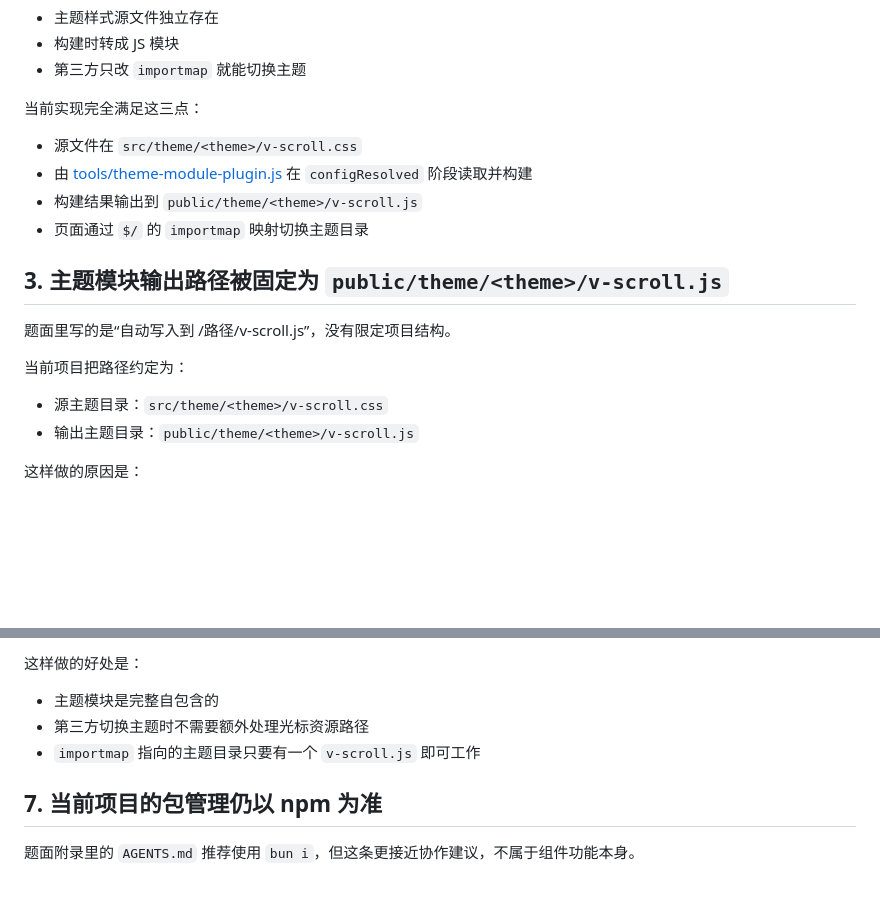
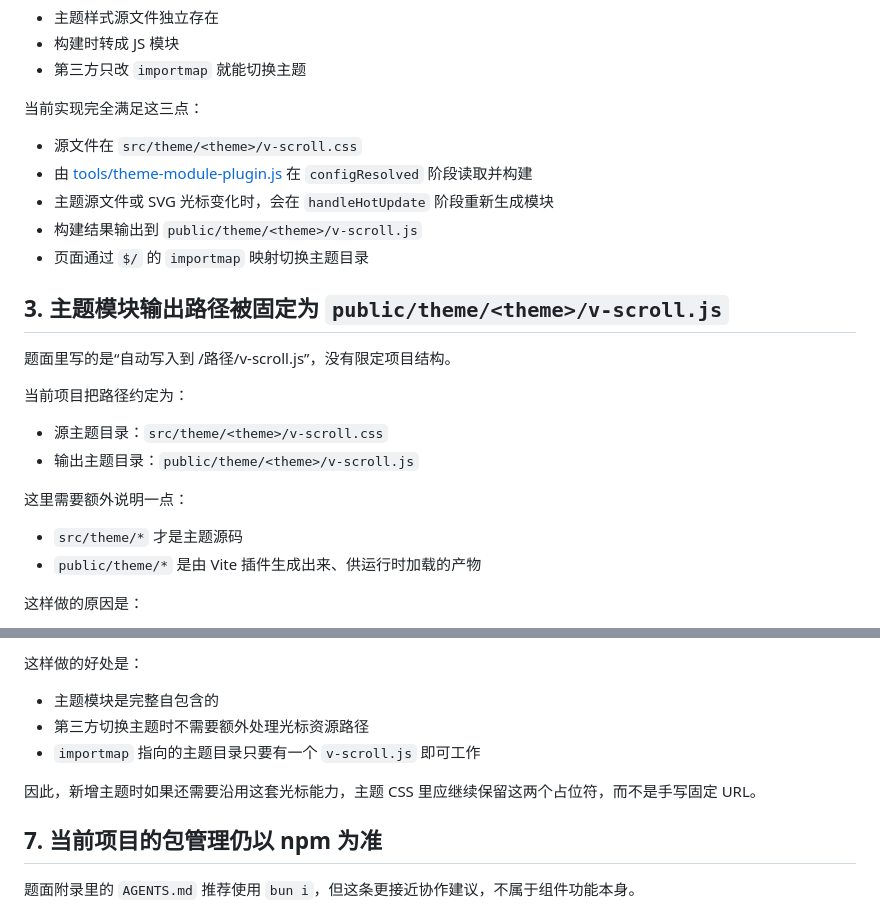
Before and after one commit to Msekoo/v-scroll, a Markdown page: docs/requirement-supplement.md, 2 parts joined by grey strips. Drawn GitHub-style; blank space fills up the shorter version.

```diff
--- a/docs/requirement-supplement.md
+++ b/docs/requirement-supplement.md
@@ -37,6 +37,7 @@ const { default: css_text } = await import(/* @vite-ignore */ THEME_IMPORT_PATH)
 
 - 源文件在 `src/theme/<theme>/v-scroll.css`
 - 由 [tools/theme-module-plugin.js](/Users/mokz/work-bentch/v-scroll/tools/theme-module-plugin.js) 在 `configResolved` 阶段读取并构建
+- 主题源文件或 SVG 光标变化时，会在 `handleHotUpdate` 阶段重新生成模块
 - 构建结果输出到 `public/theme/<theme>/v-scroll.js`
 - 页面通过 `$/` 的 `importmap` 映射切换主题目录
 
@@ -48,6 +49,11 @@ const { default: css_text } = await import(/* @vite-ignore */ THEME_IMPORT_PATH)
 
 - 源主题目录：`src/theme/<theme>/v-scroll.css`
 - 输出主题目录：`public/theme/<theme>/v-scroll.js`
+
+这里需要额外说明一点：
+
+- `src/theme/*` 才是主题源码
+- `public/theme/*` 是由 Vite 插件生成出来、供运行时加载的产物
 
 这样做的原因是：
 
@@ -107,6 +113,8 @@ v-scroll[dragging]::part(bar) { ... }
 - 第三方切换主题时不需要额外处理光标资源路径
 - `importmap` 指向的主题目录只要有一个 `v-scroll.js` 即可工作
 
+因此，新增主题时如果还需要沿用这套光标能力，主题 CSS 里应继续保留这两个占位符，而不是手写固定 URL。
+
 ## 7. 当前项目的包管理仍以 npm 为准
 
 题面附录里的 `AGENTS.md` 推荐使用 `bun i`，但这条更接近协作建议，不属于组件功能本身。
```
Also changed, not shown: docs/project-usage.md (+39 -2 lines).
